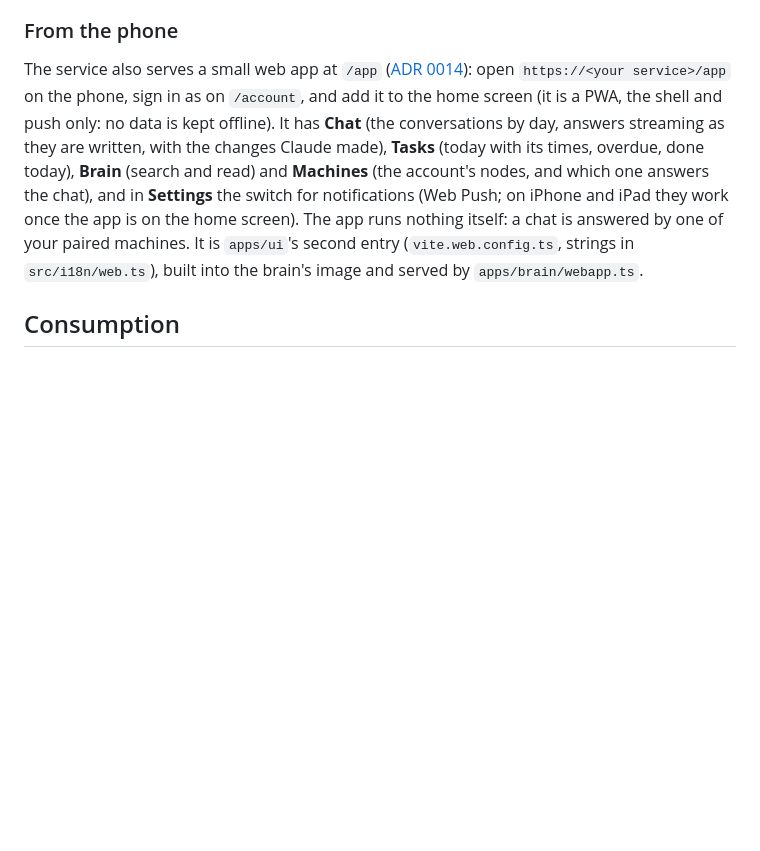
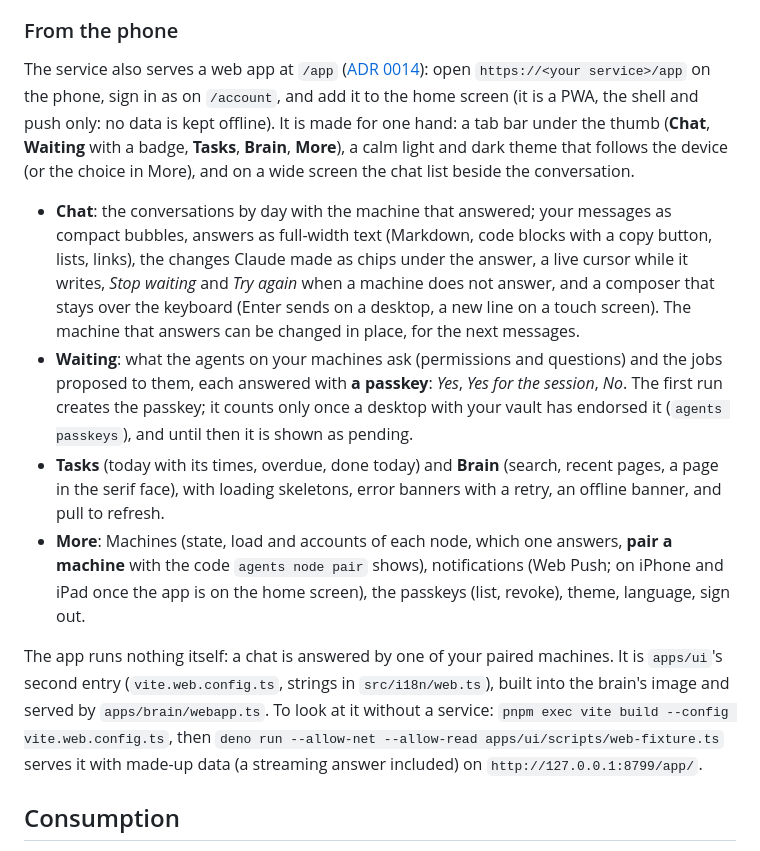
Before and after one commit to artysan-code/agents-multi, a Markdown page: README.md, the part around the change. Rendered like a GitHub page; blank space fills up the shorter version.

Commit message:
docs: from the phone, the redesigned web app (README, site EN and IT)

```diff
--- a/README.md
+++ b/README.md
@@ -473,15 +473,31 @@ sees, and `agents nodes accept <job>` signs one.
 
 ### From the phone
 
-The service also serves a small web app at `/app` ([ADR 0014](docs/adr/0014-from-the-phone.md)): open
+The service also serves a web app at `/app` ([ADR 0014](docs/adr/0014-from-the-phone.md)): open
 `https://<your service>/app` on the phone, sign in as on `/account`, and add it to the home screen (it is a PWA,
-the shell and push only: no data is kept offline). It has **Chat** (the conversations by day, answers streaming as
-they are written, with the changes Claude made), **Tasks** (today with its times, overdue, done today), **Brain**
-(search and read) and **Machines** (the account's nodes, and which one answers the chat), and in **Settings** the
-switch for notifications (Web Push; on iPhone and iPad they work once the app is on the home screen). The app
-runs nothing itself: a chat is answered by one of your paired machines. It is `apps/ui`'s second entry
+the shell and push only: no data is kept offline). It is made for one hand: a tab bar under the thumb (**Chat**,
+**Waiting** with a badge, **Tasks**, **Brain**, **More**), a calm light and dark theme that follows the device (or
+the choice in More), and on a wide screen the chat list beside the conversation.
+
+- **Chat**: the conversations by day with the machine that answered; your messages as compact bubbles, answers as
+  full-width text (Markdown, code blocks with a copy button, lists, links), the changes Claude made as chips under
+  the answer, a live cursor while it writes, _Stop waiting_ and _Try again_ when a machine does not answer, and a
+  composer that stays over the keyboard (Enter sends on a desktop, a new line on a touch screen). The machine that
+  answers can be changed in place, for the next messages.
+- **Waiting**: what the agents on your machines ask (permissions and questions) and the jobs proposed to them, each
+  answered with **a passkey**: _Yes_, _Yes for the session_, _No_. The first run creates the passkey; it counts only
+  once a desktop with your vault has endorsed it (`agents passkeys`), and until then it is shown as pending.
+- **Tasks** (today with its times, overdue, done today) and **Brain** (search, recent pages, a page in the serif
+  face), with loading skeletons, error banners with a retry, an offline banner, and pull to refresh.
+- **More**: Machines (state, load and accounts of each node, which one answers, **pair a machine** with the code
+  `agents node pair` shows), notifications (Web Push; on iPhone and iPad once the app is on the home screen), the
+  passkeys (list, revoke), theme, language, sign out.
+
+The app runs nothing itself: a chat is answered by one of your paired machines. It is `apps/ui`'s second entry
 (`vite.web.config.ts`, strings in `src/i18n/web.ts`), built into the brain's image and served by
-`apps/brain/webapp.ts`.
+`apps/brain/webapp.ts`. To look at it without a service: `pnpm exec vite build --config vite.web.config.ts`, then
+`deno run --allow-net --allow-read apps/ui/scripts/web-fixture.ts` serves it with made-up data (a streaming answer
+included) on `http://127.0.0.1:8799/app/`.
 
 ## Consumption
 
```
Also changed, not shown: 2 other files.
